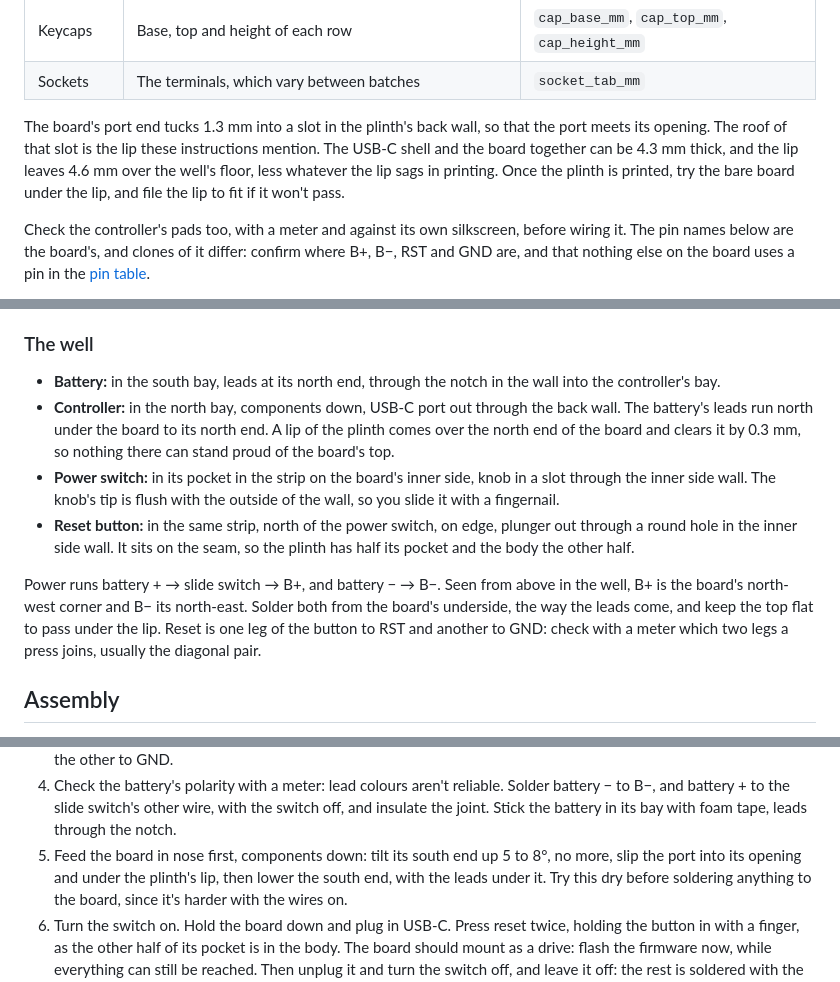
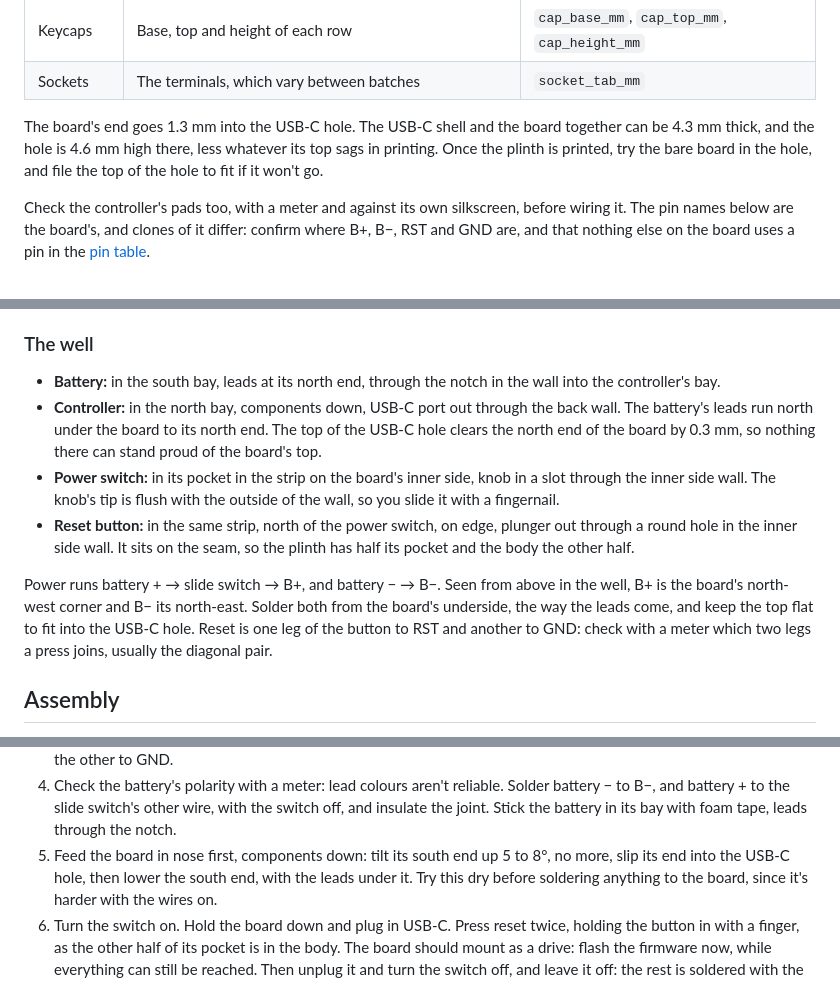
Before and after one commit to shishberg/capybara, a Markdown page: lowpro/BUILD.md, 3 parts joined by grey strips. Drawn GitHub-style.

Commit message:
lowpro: the build instructions call the lip what it is, the top of the USB-C hole
Co-Authored-By: Claude Opus 5.5 <noreply@anthropic.com>
Claude-Session: https://claude.ai/code/session_01JY3j2rbXAyijn67KRK8qDW

```diff
--- a/lowpro/BUILD.md
+++ b/lowpro/BUILD.md
@@ -71,11 +71,10 @@ parameter in `lowpro/params.py` before printing:
 | Keycaps | Base, top and height of each row | `cap_base_mm`, `cap_top_mm`, `cap_height_mm` |
 | Sockets | The terminals, which vary between batches | `socket_tab_mm` |
 
-The board's port end tucks 1.3 mm into a slot in the plinth's back wall, so that the
-port meets its opening. The roof of that slot is the lip these instructions mention. The
-USB-C shell and the board together can be 4.3 mm thick, and the lip leaves 4.6 mm over
-the well's floor, less whatever the lip sags in printing. Once the plinth is printed, try
-the bare board under the lip, and file the lip to fit if it won't pass.
+The board's end goes 1.3 mm into the USB-C hole. The USB-C shell and the board together
+can be 4.3 mm thick, and the hole is 4.6 mm high there, less whatever its top sags in
+printing. Once the plinth is printed, try the bare board in the hole, and file the top
+of the hole to fit if it won't go.
 
 Check the controller's pads too, with a meter and against its own silkscreen, before
 wiring it. The pin names below are the board's, and clones of it differ: confirm
@@ -195,9 +194,9 @@ joint.
 - **Battery:** in the south bay, leads at its north end, through the notch in the
   wall into the controller's bay.
 - **Controller:** in the north bay, components down, USB-C port out through the back
-  wall. The battery's leads run north under the board to its north end. A lip of the
-  plinth comes over the north end of the board and clears it by 0.3 mm, so nothing
-  there can stand proud of the board's top.
+  wall. The battery's leads run north under the board to its north end. The top of the
+  USB-C hole clears the north end of the board by 0.3 mm, so nothing there can stand
+  proud of the board's top.
 - **Power switch:** in its pocket in the strip on the board's inner side, knob in a
   slot through the inner side wall. The knob's tip is flush with the outside of the
   wall, so you slide it with a fingernail.
@@ -207,8 +206,8 @@ joint.
 
 Power runs battery + → slide switch → B+, and battery − → B−. Seen from above in
 the well, B+ is the board's north-west corner and B− its north-east. Solder both
-from the board's underside, the way the leads come, and keep the top flat to pass
-under the lip. Reset is one leg of the button to RST and another to GND: check with
+from the board's underside, the way the leads come, and keep the top flat to fit
+into the USB-C hole. Reset is one leg of the button to RST and another to GND: check with
 a meter which two legs a press joins, usually the diagonal pair.
 
 ## Assembly
@@ -240,7 +239,7 @@ level but the surface round them isn't.
    off, and insulate the joint. Stick the battery in its bay with foam tape, leads
    through the notch.
 5. Feed the board in nose first, components down: tilt its south end up 5 to 8°, no more,
-   slip the port into its opening and under the plinth's lip, then lower the south
+   slip its end into the USB-C hole, then lower the south
    end, with the leads under it. Try this dry before soldering anything to the board,
    since it's harder with the wires on.
 6. Turn the switch on. Hold the board down and plug in USB-C. Press reset twice,
```
